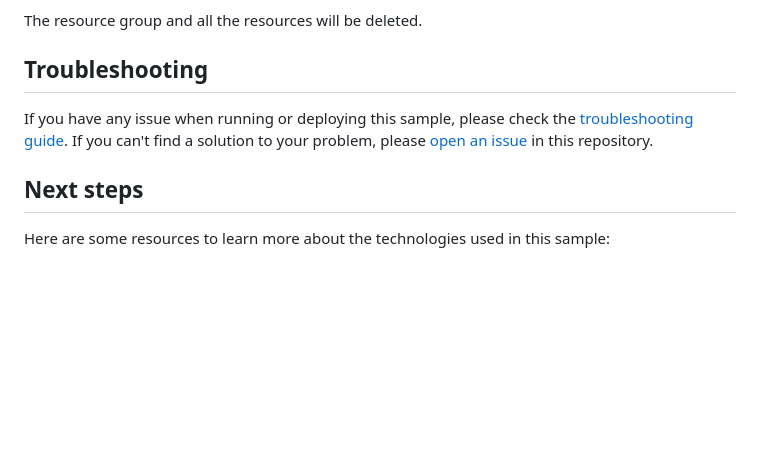
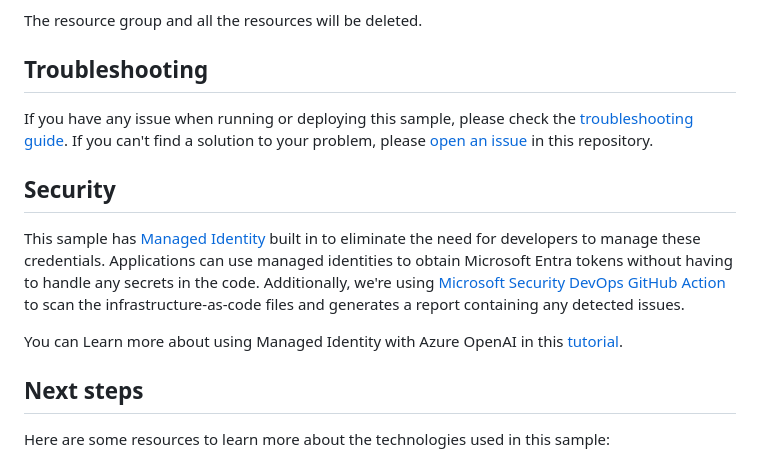
Before and after one commit to Azure-Samples/deepseek-js, a Markdown page: docs/readme.md, the part around the change. Drawn GitHub-style; blank space fills up the shorter version.

Commit message:
docs: add link to learn module

```diff
--- a/docs/readme.md
+++ b/docs/readme.md
@@ -95,6 +95,12 @@ The resource group and all the resources will be deleted.
 
 If you have any issue when running or deploying this sample, please check the [troubleshooting guide](./troubleshooting.md). If you can't find a solution to your problem, please [open an issue](https://github.com/Azure-Samples/deepseek-js/issues) in this repository.
 
+## Security
+
+This sample has [Managed Identity](https://learn.microsoft.com/entra/identity/managed-identities-azure-resources/overview) built in to eliminate the need for developers to manage these credentials. Applications can use managed identities to obtain Microsoft Entra tokens without having to handle any secrets in the code. Additionally, we're using [Microsoft Security DevOps GitHub Action](https://github.com/microsoft/security-devops-action) to scan the infrastructure-as-code files and generates a report containing any detected issues.
+
+You can Learn more about using Managed Identity with Azure OpenAI in this [tutorial](https://learn.microsoft.com/training/modules/intro-azure-openai-managed-identity-auth-javascript/).
+
 ## Next steps
 
 Here are some resources to learn more about the technologies used in this sample:
```
Also changed, not shown: README.md (+2 -0 lines).
